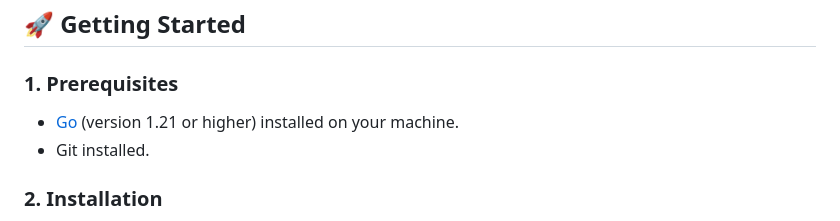
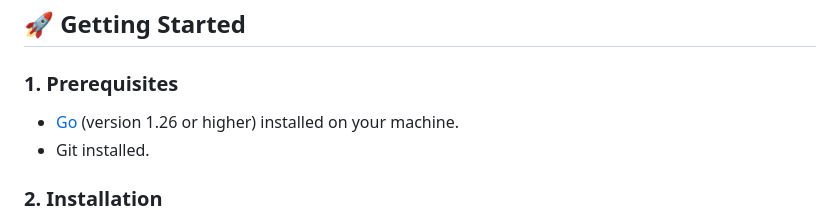
Before and after one commit to ItsMe-RiiK/LocalWebxMCP, a Markdown page: README.md, the part around the change. GitHub-like rendering.

Commit message:
docs: update minimum Go version requirement to 1.26 in README

```diff
--- a/README.md
+++ b/README.md
@@ -55,7 +55,7 @@ LocalWebxMCP/
 ## 🚀 Getting Started
 
 ### 1. Prerequisites
-*   [Go](https://go.dev/dl/) (version 1.21 or higher) installed on your machine.
+*   [Go](https://go.dev/dl/) (version 1.26 or higher) installed on your machine.
 *   Git installed.
 
 ### 2. Installation
```
